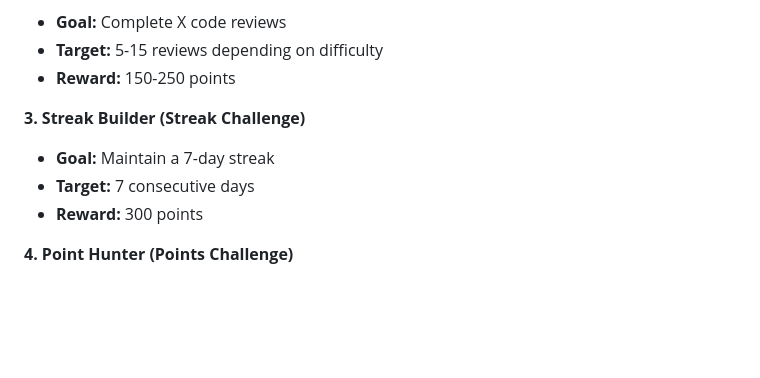
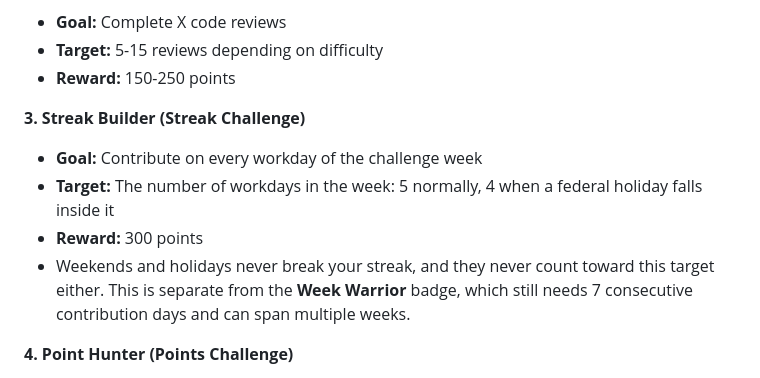
Before and after one commit to CruGlobal/game-ops, a Markdown page: docs/USER_GUIDE.md, the part around the change. Rendered like a GitHub page; blank space fills up the shorter version.

Commit message:
docs(user-guide): state Streak Builder target in workdays
PR #132 changed the generated Streak Builder target from a hardcoded 7 to
the workday count of its own week (5 normally, 4 on holiday weeks), but
the user guide still promised a 7-day streak, which is the goal nobody
could reach from a cold start. Follow-up to the review nit on #132.

The Week Warrior badge line at 291 stays at 7 days: no one-week window
constrains badges.

Co-Authored-By: Claude Opus 5 <noreply@anthropic.com>

```diff
--- a/docs/USER_GUIDE.md
+++ b/docs/USER_GUIDE.md
@@ -490,9 +490,10 @@ Challenges are week-long competitions with specific goals and rewards.
 - **Reward:** 150-250 points
 
 **3. Streak Builder (Streak Challenge)**
-- **Goal:** Maintain a 7-day streak
-- **Target:** 7 consecutive days
+- **Goal:** Contribute on every workday of the challenge week
+- **Target:** The number of workdays in the week: 5 normally, 4 when a federal holiday falls inside it
 - **Reward:** 300 points
+- Weekends and holidays never break your streak, and they never count toward this target either. This is separate from the **Week Warrior** badge, which still needs 7 consecutive contribution days and can span multiple weeks.
 
 **4. Point Hunter (Points Challenge)**
 - **Goal:** Earn X points during the week
```
